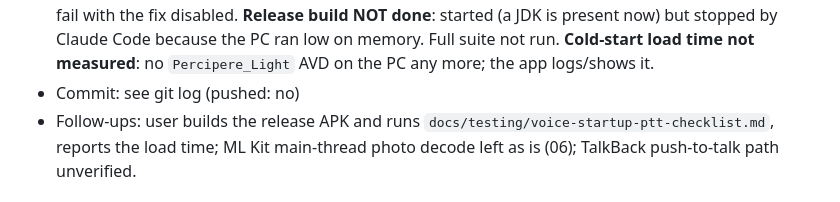
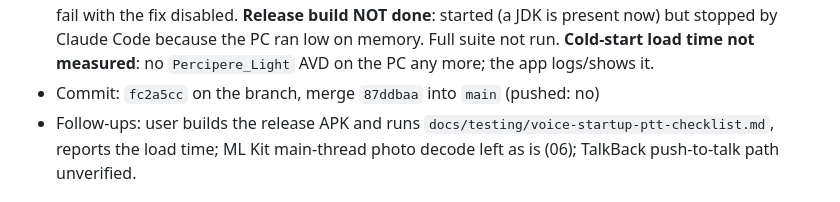
Before and after one commit to grunclerozz/percipere_application, a Markdown page: docs/handoff/worklog.md, the part around the change. Drawn GitHub-style.

Commit message:
docs: worklog hash
Co-Authored-By: Claude Opus 5.5 <noreply@anthropic.com>

```diff
--- a/docs/handoff/worklog.md
+++ b/docs/handoff/worklog.md
@@ -38,7 +38,7 @@ Format:
   fix disabled. **Release build NOT done**: started (a JDK is present now) but stopped by Claude Code because the
   PC ran low on memory. Full suite not run. **Cold-start load time not measured**: no `Percipere_Light` AVD on
   the PC any more; the app logs/shows it.
-- Commit: see git log (pushed: no)
+- Commit: `fc2a5cc` on the branch, merge `87ddbaa` into `main` (pushed: no)
 - Follow-ups: user builds the release APK and runs `docs/testing/voice-startup-ptt-checklist.md`, reports the
   load time; ML Kit main-thread photo decode left as is (06); TalkBack push-to-talk path unverified.
 
```
Also changed, not shown: docs/handoff/05-current-status.md (+1 -1 lines).
